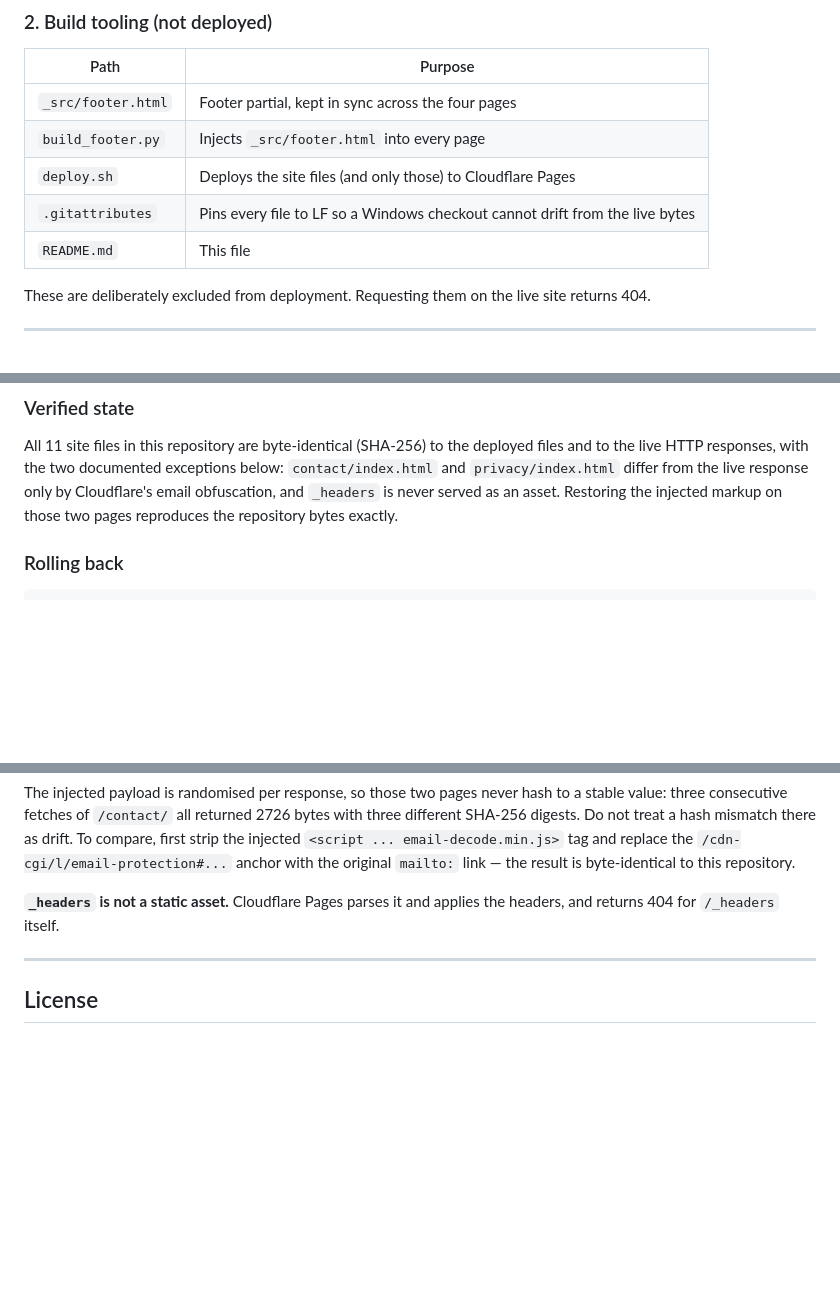
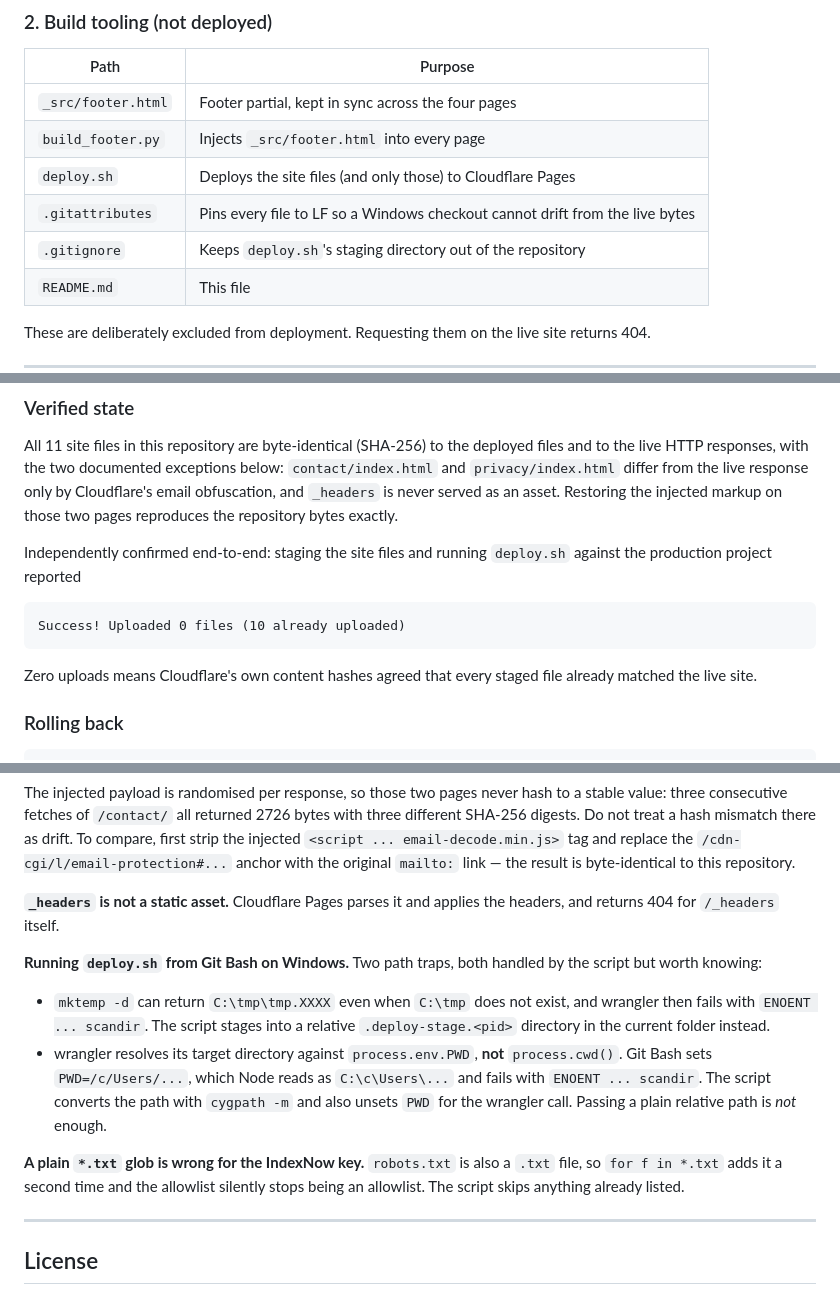
Before and after one commit to tim20010701/ai-coloring-page-generator, a Markdown page: README.md, 3 parts joined by grey strips. GitHub-like rendering; blank space fills up the shorter version.

Commit message:
README: document the Git Bash path traps and the zero-upload verification

````diff
--- a/README.md
+++ b/README.md
@@ -39,6 +39,7 @@ This repository contains two kinds of files. Only the first kind is deployed.
 | `build_footer.py` | Injects `_src/footer.html` into every page |
 | `deploy.sh` | Deploys the site files (and only those) to Cloudflare Pages |
 | `.gitattributes` | Pins every file to LF so a Windows checkout cannot drift from the live bytes |
+| `.gitignore` | Keeps `deploy.sh`'s staging directory out of the repository |
 | `README.md` | This file |
 
 These are deliberately excluded from deployment. Requesting them on the live site returns
@@ -89,6 +90,16 @@ and `privacy/index.html` differ from the live response only by Cloudflare's emai
 obfuscation, and `_headers` is never served as an asset. Restoring the injected markup on
 those two pages reproduces the repository bytes exactly.
 
+Independently confirmed end-to-end: staging the site files and running `deploy.sh` against
+the production project reported
+
+```
+Success! Uploaded 0 files (10 already uploaded)
+```
+
+Zero uploads means Cloudflare's own content hashes agreed that every staged file already
+matched the live site.
+
 ### Rolling back
 
 ```sh
@@ -135,6 +146,21 @@ byte-identical to this repository.
 **`_headers` is not a static asset.** Cloudflare Pages parses it and applies the headers,
 and returns 404 for `/_headers` itself.
 
+**Running `deploy.sh` from Git Bash on Windows.** Two path traps, both handled by the
+script but worth knowing:
+
+- `mktemp -d` can return `C:\tmp\tmp.XXXX` even when `C:\tmp` does not exist, and wrangler
+  then fails with `ENOENT ... scandir`. The script stages into a relative
+  `.deploy-stage.<pid>` directory in the current folder instead.
+- wrangler resolves its target directory against `process.env.PWD`, **not**
+  `process.cwd()`. Git Bash sets `PWD=/c/Users/...`, which Node reads as `C:\c\Users\...`
+  and fails with `ENOENT ... scandir`. The script converts the path with `cygpath -m` and
+  also unsets `PWD` for the wrangler call. Passing a plain relative path is *not* enough.
+
+**A plain `*.txt` glob is wrong for the IndexNow key.** `robots.txt` is also a `.txt` file,
+so `for f in *.txt` adds it a second time and the allowlist silently stops being an
+allowlist. The script skips anything already listed.
+
 ---
 
 ## License
````
